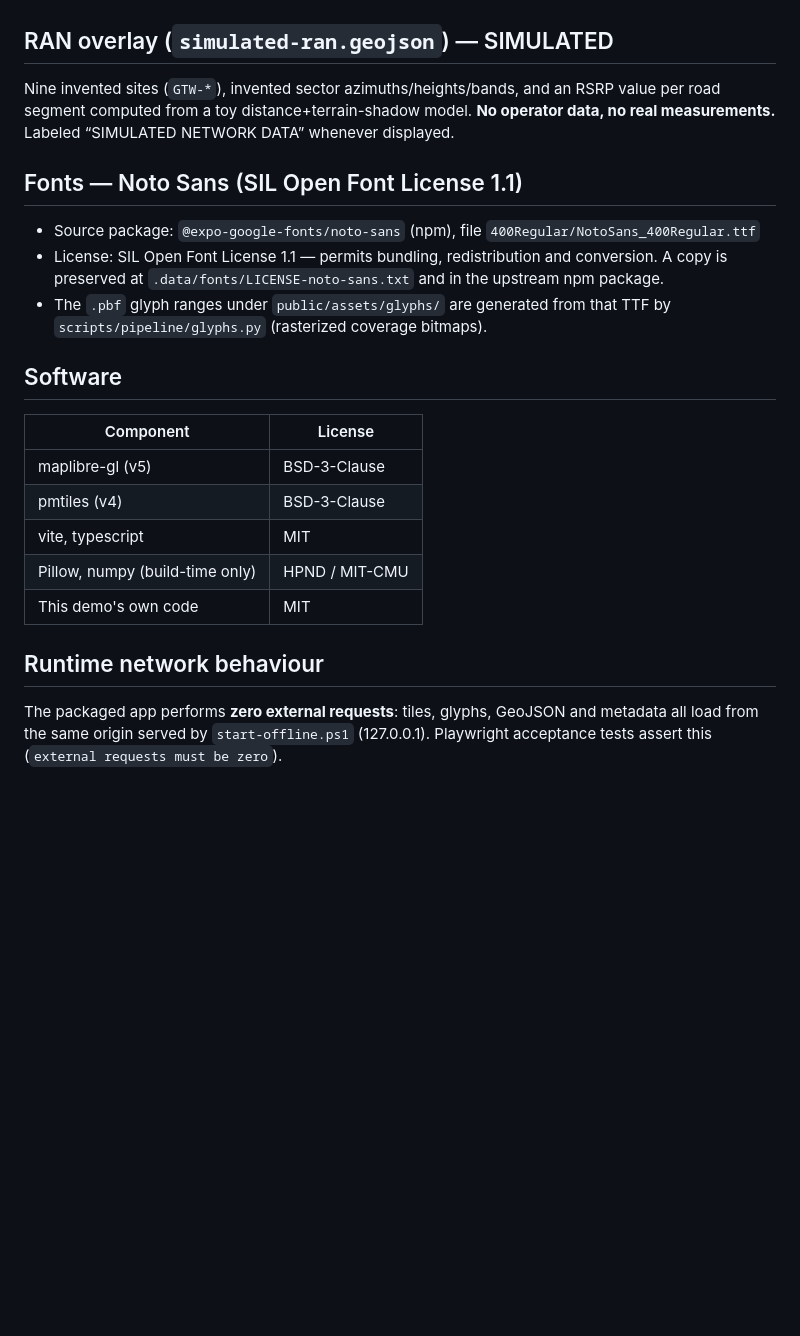
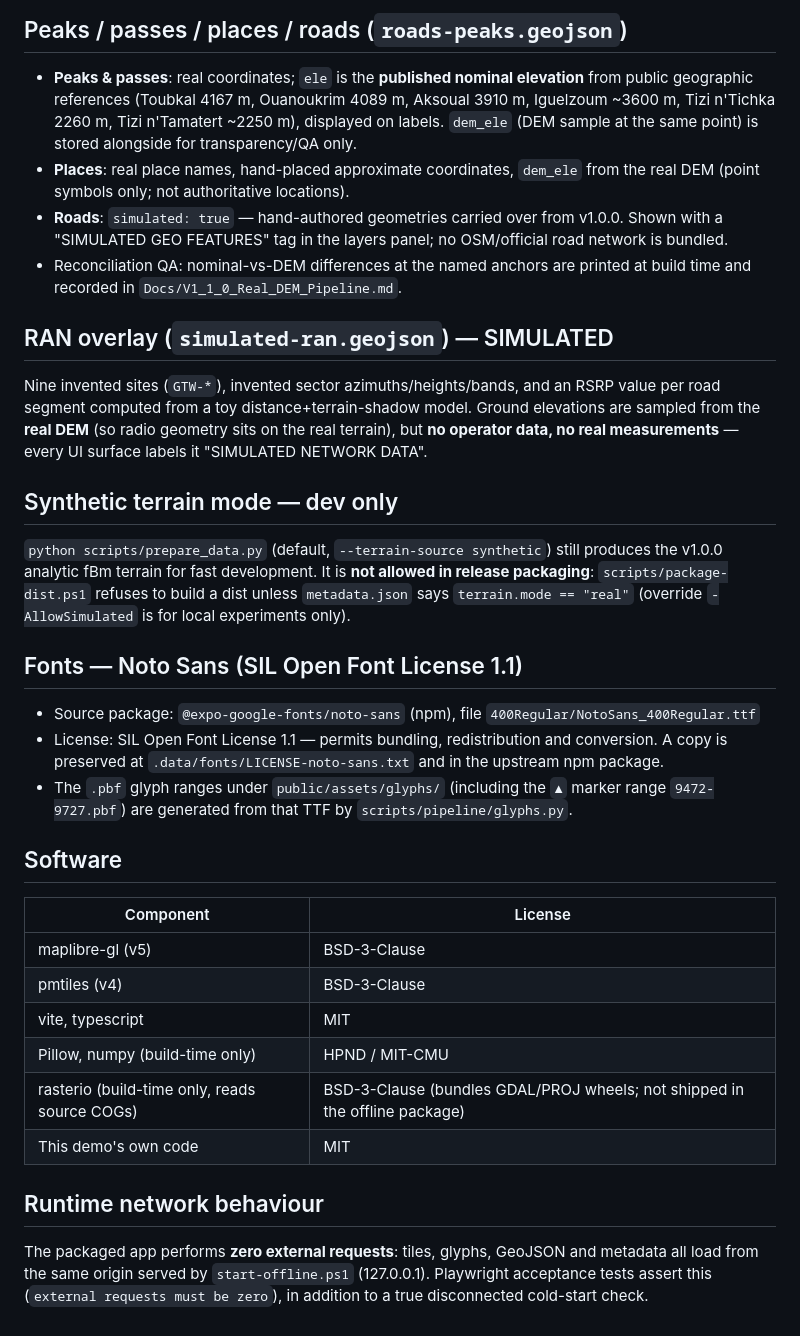
Before and after one commit to shutu-ai/3D-GIS-Dashboard-Demo, a Markdown page: demos/morocco-offline-gis/DATA_SOURCES_AND_LICENSES.md, the part around one of its changes. Rendered like a GitHub page; blank space fills up the shorter version.

```diff
--- a/demos/morocco-offline-gis/DATA_SOURCES_AND_LICENSES.md
+++ b/demos/morocco-offline-gis/DATA_SOURCES_AND_LICENSES.md
@@ -43,10 +66,33 @@ elevations come from the synthetic model.
+## Peaks / passes / places / roads (`roads-peaks.geojson`)
+
+- **Peaks & passes**: real coordinates; `ele` is the **published nominal
+  elevation** from public geographic references (Toubkal 4167 m, Ouanoukrim
+  4089 m, Aksoual 3910 m, Iguelzoum ~3600 m, Tizi n'Tichka 2260 m,
+  Tizi n'Tamatert ~2250 m), displayed on labels. `dem_ele` (DEM sample at the
+  same point) is stored alongside for transparency/QA only.
+- **Places**: real place names, hand-placed approximate coordinates, `dem_ele`
+  from the real DEM (point symbols only; not authoritative locations).
+- **Roads**: `simulated: true` — hand-authored geometries carried over from
+  v1.0.0. Shown with a "SIMULATED GEO FEATURES" tag in the layers panel; no
+  OSM/official road network is bundled.
+- Reconciliation QA: nominal-vs-DEM differences at the named anchors are
+  printed at build time and recorded in `Docs/V1_1_0_Real_DEM_Pipeline.md`.
 
 ## RAN overlay (`simulated-ran.geojson`) — SIMULATED
 
 Nine invented sites (`GTW-*`), invented sector azimuths/heights/bands, and an
-RSRP value per road segment computed from a toy distance+terrain-shadow
-model. **No operator data, no real measurements.** Labeled
-“SIMULATED NETWORK DATA” whenever displayed.
+RSRP value per road segment computed from a toy distance+terrain-shadow model.
+Ground elevations are sampled from the **real DEM** (so radio geometry sits on
+the real terrain), but **no operator data, no real measurements** — every UI
+surface labels it "SIMULATED NETWORK DATA".
+
+## Synthetic terrain mode — dev only
+
+`python scripts/prepare_data.py` (default, `--terrain-source synthetic`) still
+produces the v1.0.0 analytic fBm terrain for fast development. It is **not
+allowed in release packaging**: `scripts/package-dist.ps1` refuses to build a
+dist unless `metadata.json` says `terrain.mode == "real"` (override
+`-AllowSimulated` is for local experiments only).
 
 ## Fonts — Noto Sans (SIL Open Font License 1.1)
 
@@ -55,8 +101,9 @@ model. **No operator data, no real measurements.** Labeled
 - License: SIL Open Font License 1.1 — permits bundling, redistribution and
   conversion. A copy is preserved at `.data/fonts/LICENSE-noto-sans.txt` and
   in the upstream npm package.
-- The `.pbf` glyph ranges under `public/assets/glyphs/` are generated from
-  that TTF by `scripts/pipeline/glyphs.py` (rasterized coverage bitmaps).
+- The `.pbf` glyph ranges under `public/assets/glyphs/` (including the
+  `▲` marker range `9472-9727.pbf`) are generated from that TTF by
+  `scripts/pipeline/glyphs.py`.
 
 ## Software
 
@@ -66,6 +113,7 @@ model. **No operator data, no real measurements.** Labeled
 | pmtiles (v4) | BSD-3-Clause |
 | vite, typescript | MIT |
 | Pillow, numpy (build-time only) | HPND / MIT-CMU |
+| rasterio (build-time only, reads source COGs) | BSD-3-Clause (bundles GDAL/PROJ wheels; not shipped in the offline package) |
 | This demo's own code | MIT |
 
 ## Runtime network behaviour
@@ -73,4 +121,4 @@ model. **No operator data, no real measurements.** Labeled
 The packaged app performs **zero external requests**: tiles, glyphs, GeoJSON
 and metadata all load from the same origin served by `start-offline.ps1`
 (127.0.0.1). Playwright acceptance tests assert this (`external requests must
-be zero`).
+be zero`), in addition to a true disconnected cold-start check.
```
Also changed, not shown: other parts of demos/morocco-offline-gis/DATA_SOURCES_AND_LICENSES.md (+51 -28 lines).
